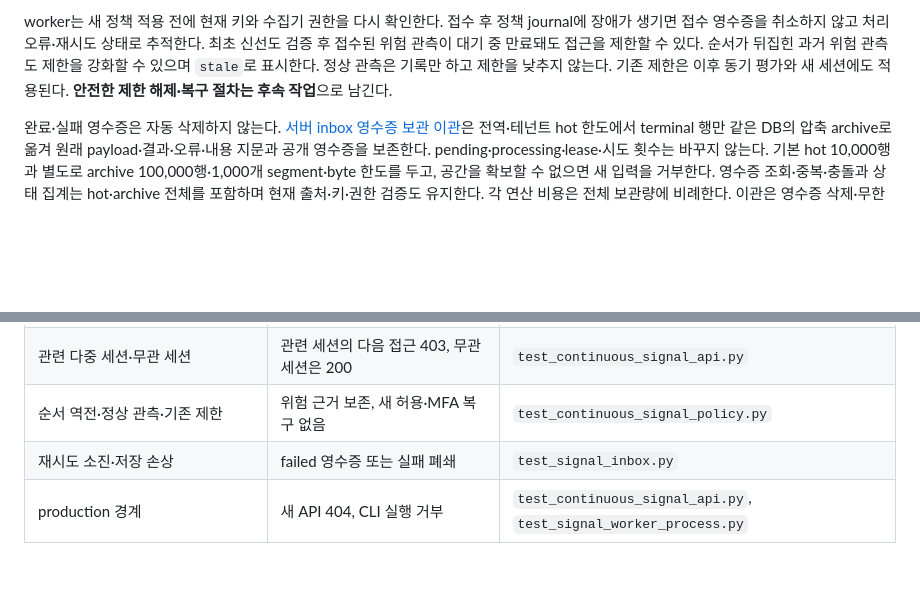
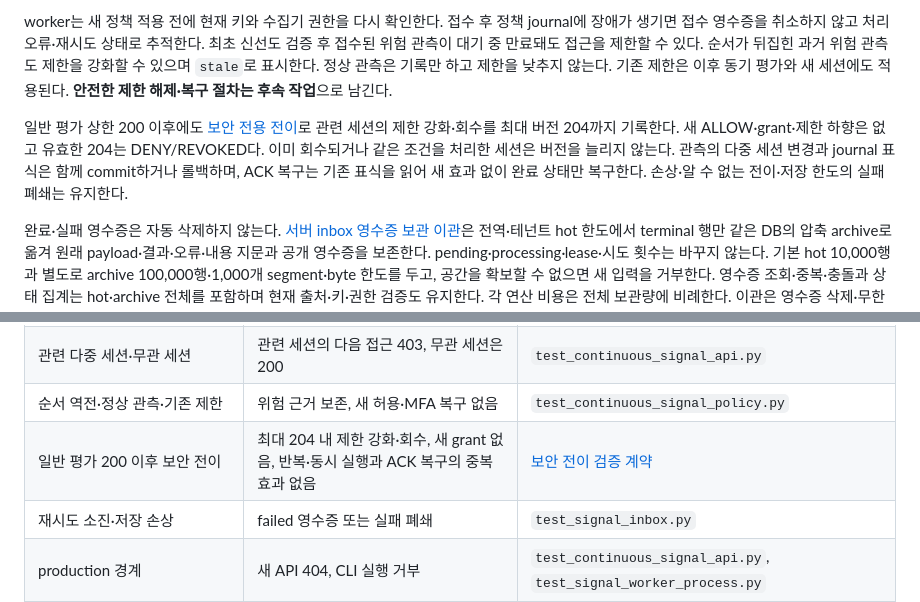
Before and after one commit to cheonan-asan-sta/zero-trust-llm-secops, a Markdown page: docs/m3-durable-signals.md, 2 parts joined by grey strips. Rendered like a GitHub page; blank space fills up the shorter version.

Commit message:
docs: retain durable worker guarantees for capped sessions
Describe post-cap restriction fanout, preserved acknowledgement markers and atomic failures without changing normal authorization limits.

```diff
--- a/docs/m3-durable-signals.md
+++ b/docs/m3-durable-signals.md
@@ -84,6 +84,8 @@ lease 토큰은 완료·실패 기록의 소유권을 검사하므로 이전 wor
 
 worker는 새 정책 적용 전에 현재 키와 수집기 권한을 다시 확인한다. 접수 후 정책 journal에 장애가 생기면 접수 영수증을 취소하지 않고 처리 오류·재시도 상태로 추적한다. 최초 신선도 검증 후 접수된 위험 관측이 대기 중 만료돼도 접근을 제한할 수 있다. 순서가 뒤집힌 과거 위험 관측도 제한을 강화할 수 있으며 `stale`로 표시한다. 정상 관측은 기록만 하고 제한을 낮추지 않는다. 기존 제한은 이후 동기 평가와 새 세션에도 적용된다. **안전한 제한 해제·복구 절차는 후속 작업**으로 남긴다.
 
+일반 평가 상한 200 이후에도 [보안 전용 전이](session-security-transitions.md)로 관련 세션의 제한 강화·회수를 최대 버전 204까지 기록한다. 새 ALLOW·grant·제한 하향은 없고 유효한 204는 DENY/REVOKED다. 이미 회수되거나 같은 조건을 처리한 세션은 버전을 늘리지 않는다. 관측의 다중 세션 변경과 journal 표식은 함께 commit하거나 롤백하며, ACK 복구는 기존 표식을 읽어 새 효과 없이 완료 상태만 복구한다. 손상·알 수 없는 전이·저장 한도의 실패 폐쇄는 유지한다.
+
 완료·실패 영수증은 자동 삭제하지 않는다. [서버 inbox 영수증 보관 이관](server-inbox-maintenance.md)은 전역·테넌트 hot 한도에서 terminal 행만 같은 DB의 압축 archive로 옮겨 원래 payload·결과·오류·내용 지문과 공개 영수증을 보존한다. pending·processing·lease·시도 횟수는 바꾸지 않는다. 기본 hot 10,000행과 별도로 archive 100,000행·1,000개 segment·byte 한도를 두고, 공간을 확보할 수 없으면 새 입력을 거부한다. 영수증 조회·중복·충돌과 상태 집계는 hot·archive 전체를 포함하며 현재 출처·키·권한 검증도 유지한다. 각 연산 비용은 전체 보관량에 비례한다. 이관은 영수증 삭제·무한 운영·보안 소거·앱 DB 백업 복원이나 원격 변조 방지 보증이 아니다. 독립 inbox format과 application ID를 사용하는 스키마 이행 전후에는 같은 DB를 쓰는 앱·worker·watchdog·CLI의 코드를 정렬하며 구형 코드를 섞지 않는다.
 
 ## 별도 worker 실행과 앱 지표
@@ -131,6 +133,7 @@ SIGNAL_REGISTRY_PATH=/absolute/sources.json docker compose -f compose.yaml -f co
 | 정책 효과 직후 완료 기록 실패·재시작·마지막 시도·후속 키 폐기 | 관련 세션 변경 보존, 버전·이력 증가 없이 완료 상태 대조 복구 | `test_continuous_signal_api.py`, `test_signal_worker_process.py` |
 | 관련 다중 세션·무관 세션 | 관련 세션의 다음 접근 403, 무관 세션은 200 | `test_continuous_signal_api.py` |
 | 순서 역전·정상 관측·기존 제한 | 위험 근거 보존, 새 허용·MFA 복구 없음 | `test_continuous_signal_policy.py` |
+| 일반 평가 200 이후 보안 전이 | 최대 204 내 제한 강화·회수, 새 grant 없음, 반복·동시 실행과 ACK 복구의 중복 효과 없음 | [보안 전이 검증 계약](session-security-transitions.md#검증-범위와-증거-구분) |
 | 재시도 소진·저장 손상 | failed 영수증 또는 실패 폐쇄 | `test_signal_inbox.py` |
 | production 경계 | 새 API 404, CLI 실행 거부 | `test_continuous_signal_api.py`, `test_signal_worker_process.py` |
 
```
